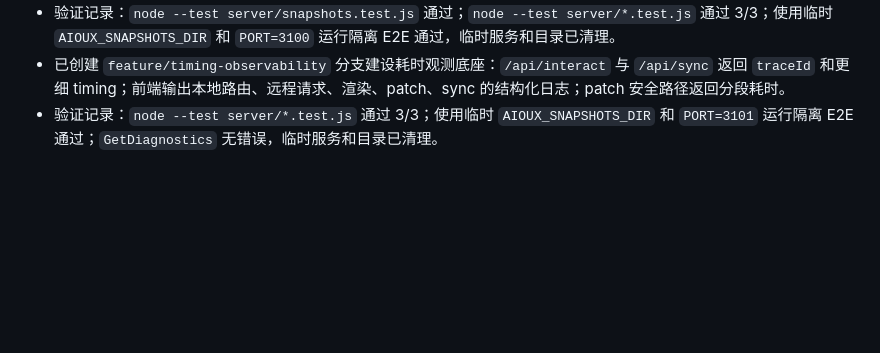
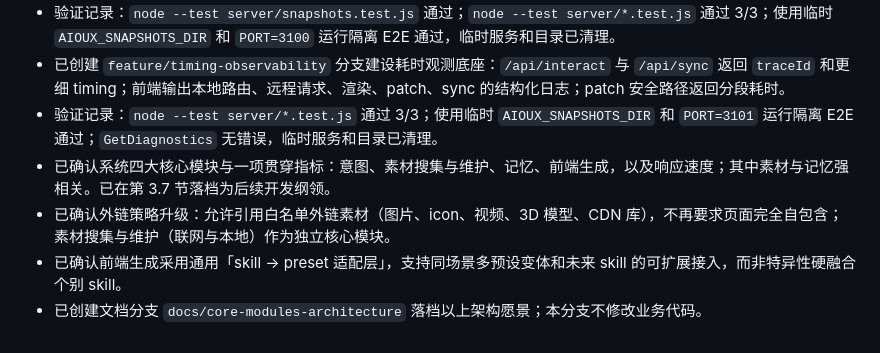
Before and after one commit to silveriverside/AIOUX, a Markdown page: .trae/documents/AIOUX-project-requirements-architecture-status.md, the part around one of its changes. Rendered like a GitHub page; blank space fills up the shorter version.

Commit message:
docs: define core modules architecture vision

```diff
--- a/.trae/documents/AIOUX-project-requirements-architecture-status.md
+++ b/.trae/documents/AIOUX-project-requirements-architecture-status.md
@@ -687,3 +736,7 @@ npm run e2e
 - 验证记录：`node --test server/snapshots.test.js` 通过；`node --test server/*.test.js` 通过 3/3；使用临时 `AIOUX_SNAPSHOTS_DIR` 和 `PORT=3100` 运行隔离 E2E 通过，临时服务和目录已清理。
 - 已创建 `feature/timing-observability` 分支建设耗时观测底座：`/api/interact` 与 `/api/sync` 返回 `traceId` 和更细 timing；前端输出本地路由、远程请求、渲染、patch、sync 的结构化日志；patch 安全路径返回分段耗时。
 - 验证记录：`node --test server/*.test.js` 通过 3/3；使用临时 `AIOUX_SNAPSHOTS_DIR` 和 `PORT=3101` 运行隔离 E2E 通过；`GetDiagnostics` 无错误，临时服务和目录已清理。
+- 已确认系统四大核心模块与一项贯穿指标：意图、素材搜集与维护、记忆、前端生成，以及响应速度；其中素材与记忆强相关。已在第 3.7 节落档为后续开发纲领。
+- 已确认外链策略升级：允许引用白名单外链素材（图片、icon、视频、3D 模型、CDN 库），不再要求页面完全自包含；素材搜集与维护（联网与本地）作为独立核心模块。
+- 已确认前端生成采用通用「skill → preset 适配层」，支持同场景多预设变体和未来 skill 的可扩展接入，而非特异性硬融合个别 skill。
+- 已创建文档分支 `docs/core-modules-architecture` 落档以上架构愿景；本分支不修改业务代码。
```
Also changed, not shown: other parts of .trae/documents/AIOUX-project-requirements-architecture-status.md (+49 -0 lines).
